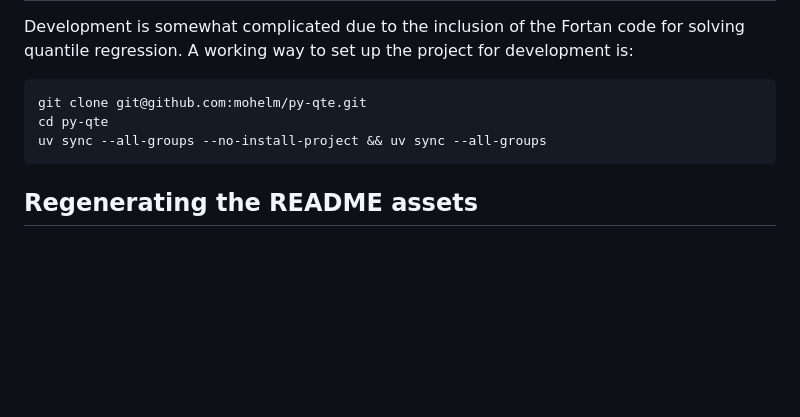
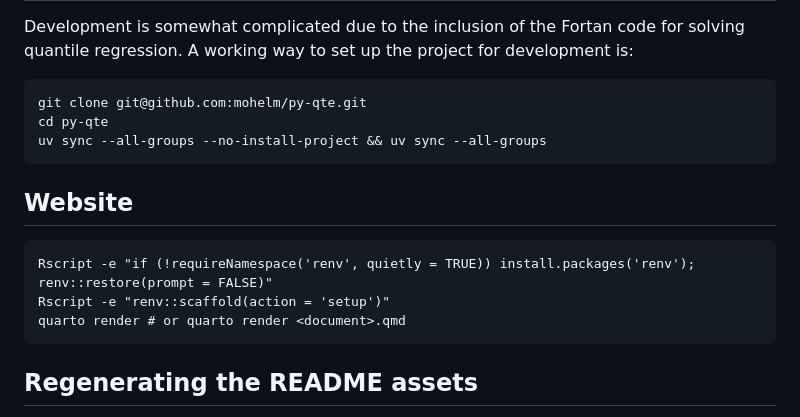
Before and after one commit to mohelm/py-qte, a Markdown page: README.md, the part around the change. Rendered like a GitHub page; blank space fills up the shorter version.

Commit message:
Quarto setup in README.

````diff
--- a/README.md
+++ b/README.md
@@ -117,6 +117,14 @@ Development is somewhat complicated due to the inclusion of the Fortan code for
  uv sync --all-groups --no-install-project && uv sync --all-groups
  ```
 
+## Website
+
+```{sh}
+Rscript -e "if (!requireNamespace('renv', quietly = TRUE)) install.packages('renv'); renv::restore(prompt = FALSE)"
+Rscript -e "renv::scaffold(action = 'setup')"
+quarto render # or quarto render <document>.qmd
+```
+
 ## Regenerating the README assets
 
 Regenerate the figures above after changing the estimators or their presentation:
````
